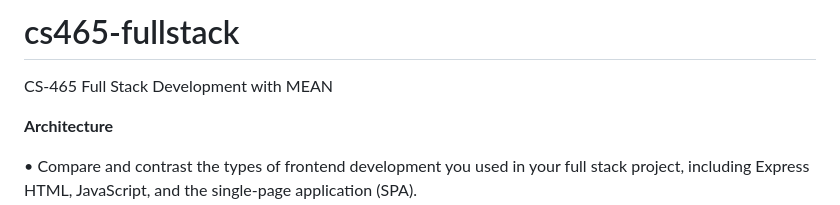
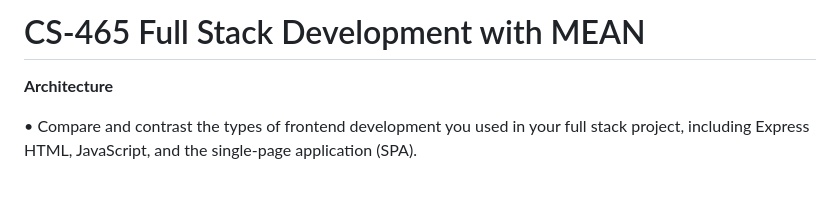
Before and after one commit to ohxmisskay/CS465-FullStackDevelopmentI, a Markdown page: README.md, the part around the change. Rendered like a GitHub page; blank space fills up the shorter version.

```diff
--- a/README.md
+++ b/README.md
@@ -1,5 +1,4 @@
-# cs465-fullstack
-CS-465 Full Stack Development with MEAN
+# CS-465 Full Stack Development with MEAN
 
 **Architecture**
 
```
